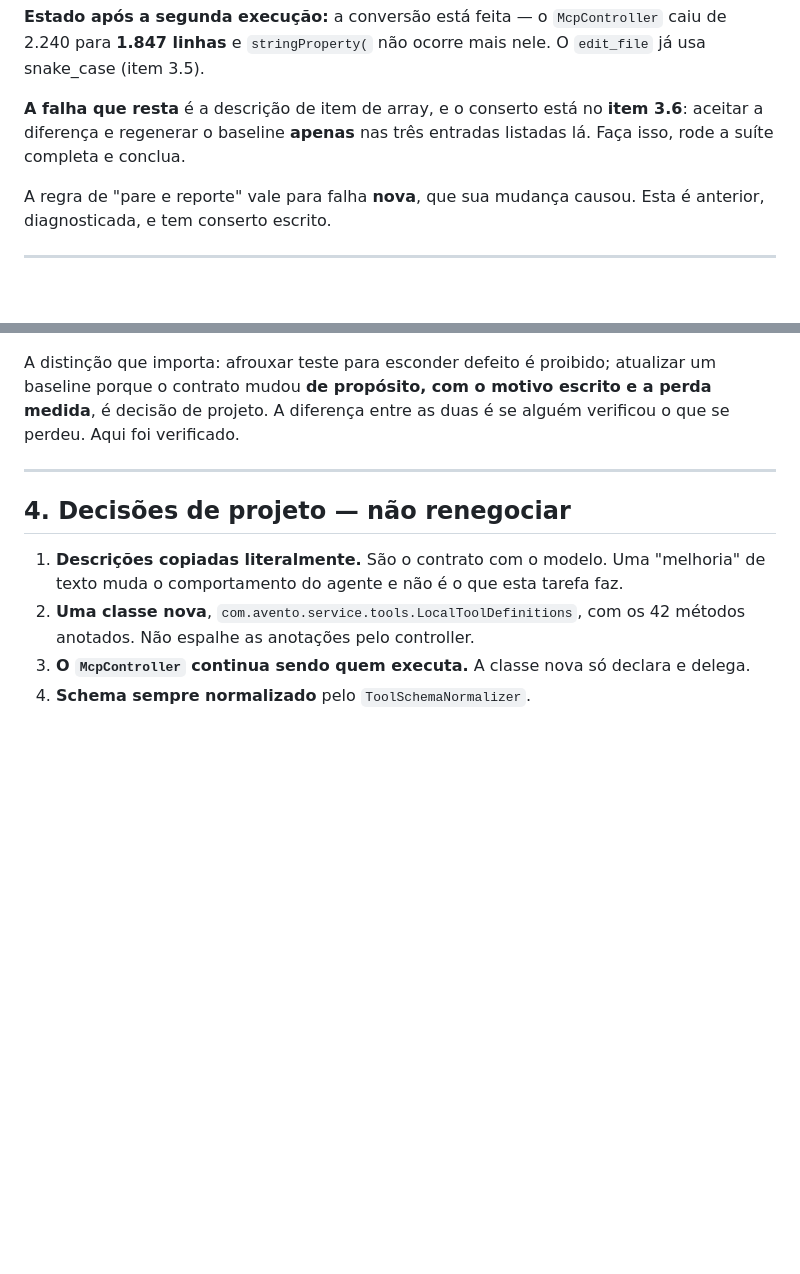
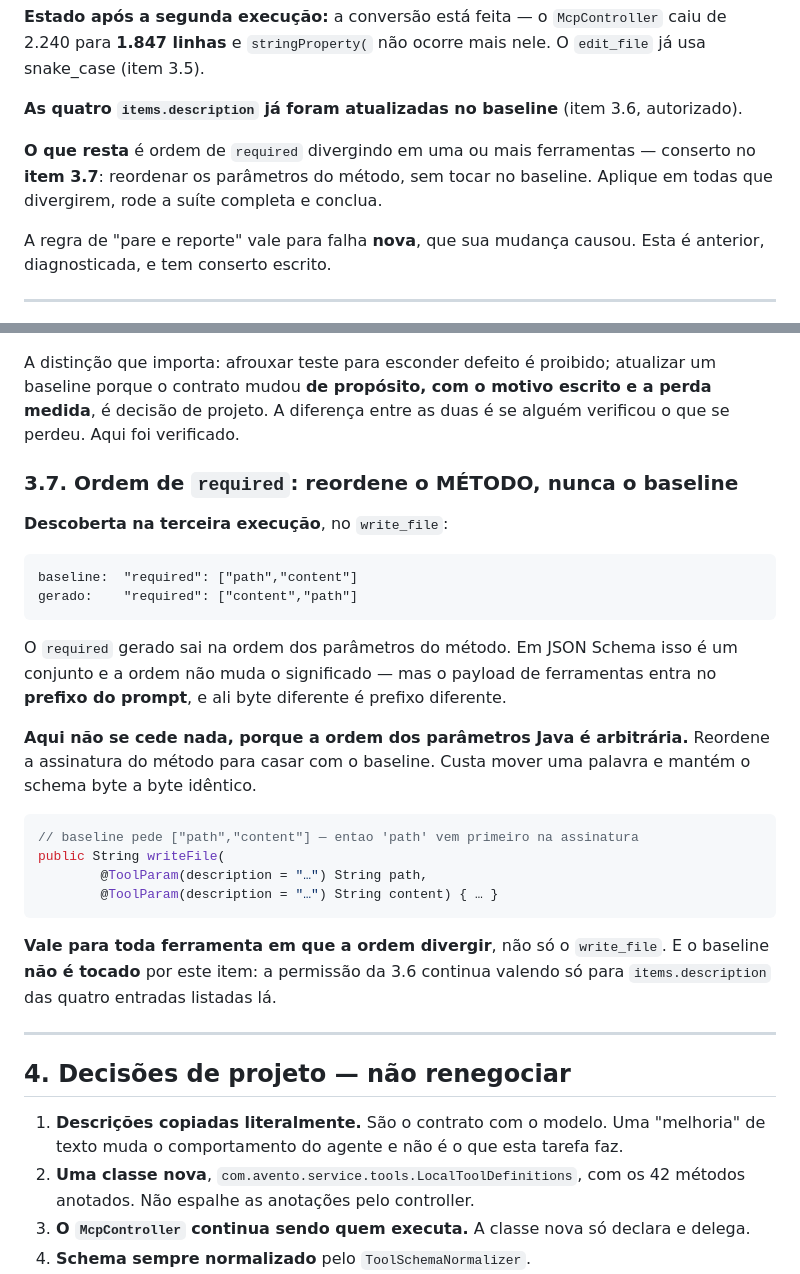
Before and after one commit to SamuckqaDev/avento-ia, a Markdown page: docs/agent-tasks/mcp-controller-tool-annotations.md, 2 parts joined by grey strips. GitHub-like rendering; blank space fills up the shorter version.

Commit message:
docs(agent-tasks): fix required order by reordering the method, not the baseline
Third run surfaced write_file coming out as required: [content, path] against a
baseline of [path, content]. In JSON Schema that is a set and the order carries no
meaning - but the tools payload sits in the prompt prefix, where a different byte
is a different prefix.

Nothing has to be conceded here, because the order of Java parameters is
arbitrary. Reordering the signature to match costs moving one word and keeps the
schema byte-identical, so the baseline stays untouched and 3.6's permission stays
as narrow as it was written.

Co-Authored-By: Claude Opus 5 <noreply@anthropic.com>

````diff
--- a/docs/agent-tasks/mcp-controller-tool-annotations.md
+++ b/docs/agent-tasks/mcp-controller-tool-annotations.md
@@ -33,9 +33,11 @@ Já feito e correto (não refaça):
 **Estado após a segunda execução:** a conversão está feita — o `McpController` caiu de 2.240 para
 **1.847 linhas** e `stringProperty(` não ocorre mais nele. O `edit_file` já usa snake_case (item 3.5).
 
-**A falha que resta** é a descrição de item de array, e o conserto está no **item 3.6**: aceitar a
-diferença e regenerar o baseline **apenas** nas três entradas listadas lá. Faça isso, rode a suíte
-completa e conclua.
+**As quatro `items.description` já foram atualizadas no baseline** (item 3.6, autorizado).
+
+**O que resta** é ordem de `required` divergindo em uma ou mais ferramentas — conserto no **item
+3.7**: reordenar os parâmetros do método, sem tocar no baseline. Aplique em todas que divergirem,
+rode a suíte completa e conclua.
 
 A regra de "pare e reporte" vale para falha **nova**, que sua mudança causou. Esta é anterior,
 diagnosticada, e tem conserto escrito.
@@ -231,6 +233,33 @@ A distinção que importa: afrouxar teste para esconder defeito é proibido; atu
 porque o contrato mudou **de propósito, com o motivo escrito e a perda medida**, é decisão de projeto.
 A diferença entre as duas é se alguém verificou o que se perdeu. Aqui foi verificado.
 
+### 3.7. Ordem de `required`: reordene o MÉTODO, nunca o baseline
+
+**Descoberta na terceira execução**, no `write_file`:
+
+```
+baseline:  "required": ["path","content"]
+gerado:    "required": ["content","path"]
+```
+
+O `required` gerado sai na ordem dos parâmetros do método. Em JSON Schema isso é um conjunto e a
+ordem não muda o significado — mas o payload de ferramentas entra no **prefixo do prompt**, e ali
+byte diferente é prefixo diferente.
+
+**Aqui não se cede nada, porque a ordem dos parâmetros Java é arbitrária.** Reordene a assinatura do
+método para casar com o baseline. Custa mover uma palavra e mantém o schema byte a byte idêntico.
+
+```java
+// baseline pede ["path","content"] — entao 'path' vem primeiro na assinatura
+public String writeFile(
+        @ToolParam(description = "…") String path,
+        @ToolParam(description = "…") String content) { … }
+```
+
+**Vale para toda ferramenta em que a ordem divergir**, não só o `write_file`. E o baseline **não é
+tocado** por este item: a permissão da 3.6 continua valendo só para `items.description` das quatro
+entradas listadas lá.
+
 ---
 
 ## 4. Decisões de projeto — não renegociar
````
